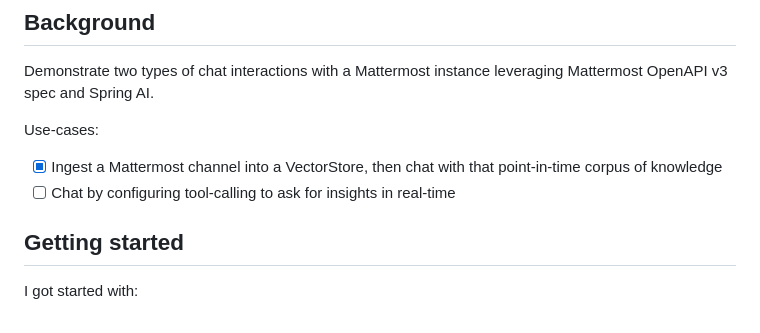
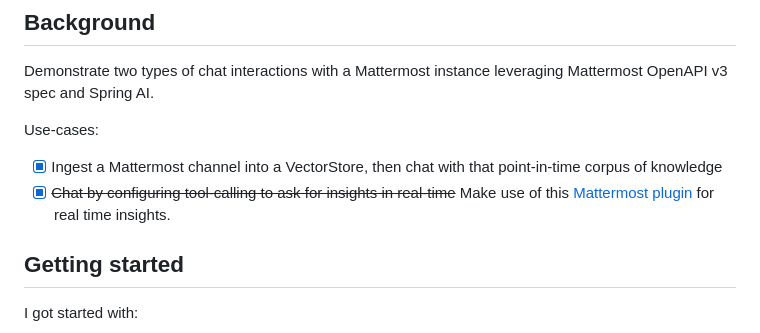
Before and after one commit to pacphi/mattermost-ai-service, a Markdown page: README.md, the part around the change. GitHub-like rendering.

Commit message:
Add link to Mattermost's AI plugin

```diff
--- a/README.md
+++ b/README.md
@@ -23,7 +23,7 @@ Demonstrate two types of chat interactions with a Mattermost instance leveraging
 Use-cases:
 
 * [x] Ingest a Mattermost channel into a VectorStore, then chat with that point-in-time corpus of knowledge
-* [ ] Chat by configuring tool-calling to ask for insights in real-time
+* [x] ~~Chat by configuring tool-calling to ask for insights in real-time~~ Make use of this [Mattermost](https://mattermost.com/marketplace/mattermost-ai-copilot/) [plugin](https://github.com/mattermost/mattermost-plugin-ai) for real time insights.
 
 ## Getting started
 
```
